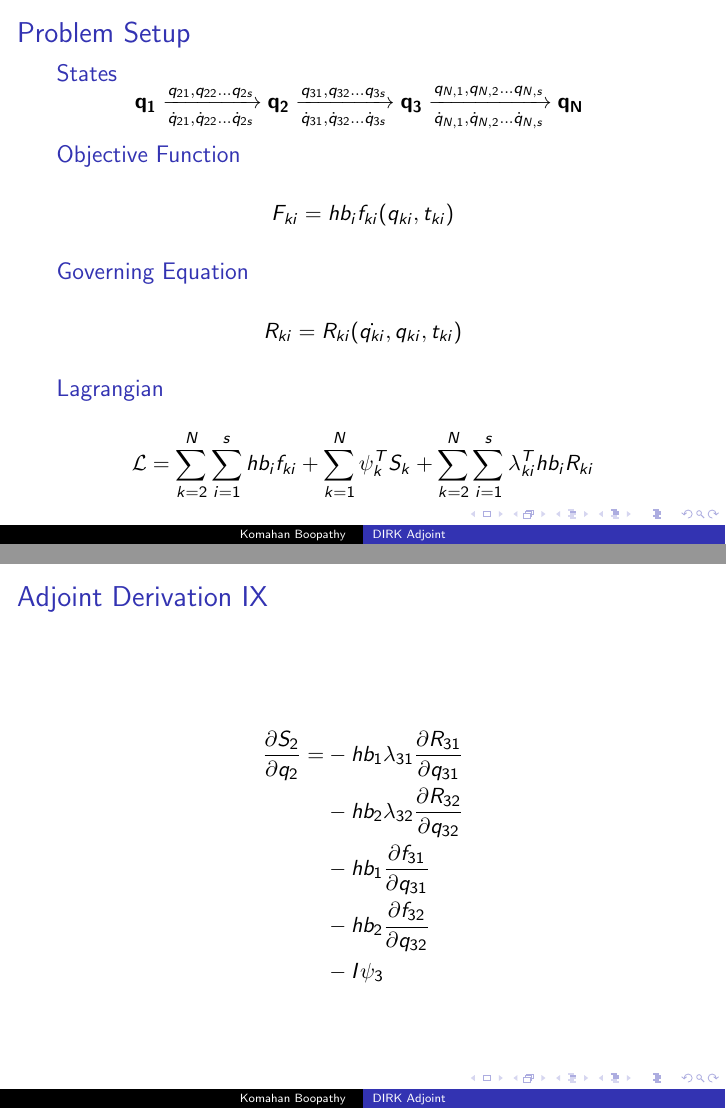
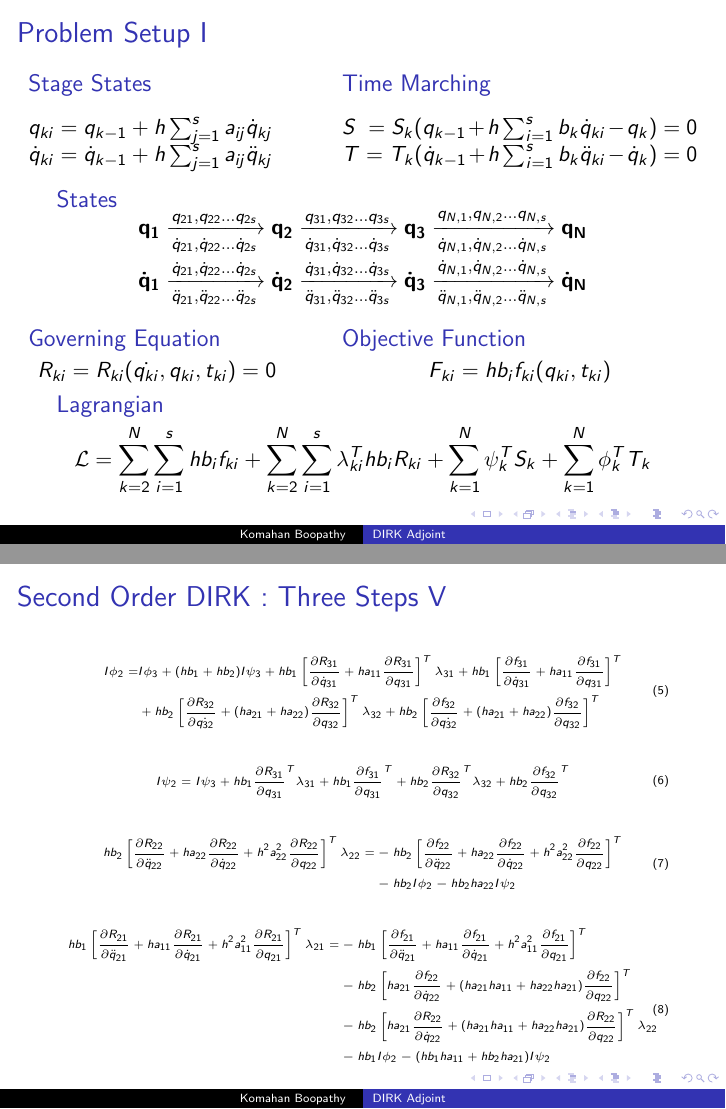
Before and after one commit to komahanb/multibody-dynamics, LaTeX slides (adjoint/adjoint.tex): pages 2 and 11 of 17 before the commit and pages 2 and 7 of 8 after it, joined at a grey line. Compiled offline with pdfLaTeX.

Commit message:
2 stage dirk works and write up update

```diff
--- a/adjoint/adjoint.tex
+++ b/adjoint/adjoint.tex
@@ -78,47 +80,49 @@ Discrete Adjoint -- Diagonally Implicit Runge Kutta
 %  \tableofcontents
 %\end{frame}
 
-\begin{frame}
-\frametitle{Problem Setup}
+\begin{frame}[allowframebreaks] \frametitle{Problem Setup}
 
-\begin{block}{States}
-\centering{
-  $\mathbf{q_1} \xrightarrow[\dot{q}_{21},\dot{q}_{22}\ldots\dot{q}_{2s}]{q_{21},q_{22}\ldots q_{2s}} \mathbf{q_2} \xrightarrow[\dot{q}_{31},\dot{q}_{32}\ldots\dot{q}_{3s}]{q_{31},q_{32}\ldots q_{3s}} \mathbf{q_3} \xrightarrow[\dot{q}_{N,1},\dot{q}_{N,2}\ldots\dot{q}_{N,s}]{q_{N,1},q_{N,2}\ldots q_{N,s}} \mathbf{q_N}$
-}
-\end{block}
-
-%\begin{minipage}
-
-\begin{block}{Objective Function}
-  \begin{equation}\nonumber
-    F_{ki} =  h b_i f_{ki}(q_{ki},t_{ki})
-  \end{equation}
-\end{block}
-
-\begin{block}{Governing Equation}
-  \begin{equation}\nonumber
-    R_{ki} = R_{ki}(\dot{q_{ki}},q_{ki},t_{ki})
-  \end{equation}
-\end{block}
-
-%\end{minipage}
-
-\begin{block}{Lagrangian}
-  \begin{equation}\nonumber
-    {\cal{L}} = \sum_{k=2}^{N} \sum_{i=1}^s h b_i f_{ki} + \sum_{k=1}^N \psi_k^T S_k  +  \sum_{k=2}^{N} \sum_{i=1}^s\lambda_{ki}^T  h b_i R_{ki}
-  \end{equation}
-\end{block}
-
+  \begin{columns}[T] % align columns
+    \begin{column}{.42\textwidth}
+      \begin{block}{Stage States}\medskip
+        ${q_{ki}} = q_{k-1} + h \sum_{j=1}^s a_{ij} \dot{q}_{kj}$\\
+        ${\dot{q}_{ki}} = \dot{q}_{k-1} + h \sum_{j=1}^s a_{ij} \ddot{q}_{kj}$
+      \end{block}
+    \end{column}%
+    \hfill
+    \begin{column}{.58\textwidth}
+      \begin{block}{Time Marching}\medskip
+        $S ~= S_k(q_{k-1} + h \sum_{i=1}^s b_k \dot{q}_{ki} - q_{k})  = 0$
+        $T=T_k(\dot{q}_{k-1} + h \sum_{i=1}^s b_k \ddot{q}_{ki} - \dot{q}_{k})  = 0$
+      \end{block}
+    \end{column}%
+  \end{columns}
+  \medskip
+  \begin{block}{States}\centering
+    $\mathbf{q_1} \xrightarrow[\dot{q}_{21},\dot{q}_{22}\ldots\dot{q}_{2s}]{q_{21},q_{22}\ldots q_{2s}} \mathbf{q_2} \xrightarrow[\dot{q}_{31},\dot{q}_{32}\ldots\dot{q}_{3s}]{q_{31},q_{32}\ldots q_{3s}} \mathbf{q_3} \xrightarrow[\dot{q}_{N,1},\dot{q}_{N,2}\ldots\dot{q}_{N,s}]{q_{N,1},q_{N,2}\ldots q_{N,s}} \mathbf{q_N}$
+    $\mathbf{\dot{q}_1} \xrightarrow[\ddot{q}_{21},\ddot{q}_{22}\ldots\ddot{q}_{2s}]{\dot{q}_{21},\dot{q}_{22}\ldots \dot{q}_{2s}} \mathbf{\dot{q}_2} \xrightarrow[\ddot{q}_{31},\ddot{q}_{32}\ldots\ddot{q}_{3s}]{\dot{q}_{31},\dot{q}_{32}\ldots \dot{q}_{3s}} \mathbf{\dot{q}_3} \xrightarrow[\ddot{q}_{N,1},\ddot{q}_{N,2}\ldots\ddot{q}_{N,s}]{\dot{q}_{N,1},\dot{q}_{N,2}\ldots \dot{q}_{N,s}} \mathbf{\dot{q}_N}$
+  \end{block}
+  \medskip
+  \begin{columns}[T] % align columns
+    \begin{column}{.42\textwidth}
+      \begin{block}{Governing Equation}\centering
+        $R_{ki} = R_{ki}(\dot{q_{ki}},q_{ki},t_{ki})=0$
+      \end{block}
+    \end{column}%
+    \hfill
+    \begin{column}{.58\textwidth}
+      \begin{block}{Objective Function}\centering
+        $F_{ki} =  h b_i f_{ki}(q_{ki},t_{ki})$
+      \end{block}
+    \end{column}%
+  \end{columns}
+  \medskip
+  \begin{columns}[T] % align columns
+    \begin{column}{1.0\textwidth}
+      \begin{block}{Lagrangian}\vspace{-0.75cm}\centering
+        \[ {\cal{L}} = \sum_{k=2}^{N} \sum_{i=1}^s h b_i f_{ki}  +  \sum_{k=2}^{N} \sum_{i=1}^s\lambda_{ki}^T  h b_i R_{ki}  + \sum_{k=1}^N \psi_k^T S_k + \sum_{k=1}^N \phi_k^T T_k\]
+      \end{block}
+    \end{column}%
+  \end{columns}
 \end{frame}
 
-\begin{frame}[allowframebreaks] \frametitle{Adjoint Derivation}
-
-  \begin{block}{States}
-    \centering{
-      $\mathbf{q_1} \xrightarrow[\dot{q}_{21},\dot{q}_{22}]{q_{21},q_{22}} \mathbf{q_2} \xrightarrow[\dot{q}_{31},\dot{q}_{32}]{q_{31},q_{32}} \mathbf{q_3}$
-    }
-  \end{block}
-
-  \begin{block}{Lagrangian}
-    \begin{equation}\nonumber
-      \begin{split}
@@ -128,16 +128,0 @@ Discrete Adjoint -- Diagonally Implicit Runge Kutta
-      \end{split}
-    \end{equation}
-  \end{block}
-
-  \framebreak
-
-  \begin{block}{Equations at the Initial Cond. $k=1$}
-    \begin{eqnarray}\nonumber
-      S_1({q_1} - u(x))\\\nonumber
-    \end{eqnarray}
-  \end{block}
-
-  \framebreak
-
-  \begin{block}{ Equations at the First Step $k=2$}
-    \begin{eqnarray}\nonumber
@@ -148,8 +128,0 @@ Discrete Adjoint -- Diagonally Implicit Runge Kutta
-      S_2(  q_1 + h ( b_1\dot{q_{21}} + b_2\dot{q_{22}} ) - \underline{q_2})\\\nonumber
-    \end{eqnarray}
-  \end{block}
-
-  \framebreak
-
-  \begin{block}{Equations at the Last Step $k=3$}
-    \begin{eqnarray}\nonumber
@@ -160,81 +129,4 @@ Discrete Adjoint -- Diagonally Implicit Runge Kutta
-      S_3(q_2 + h ( b_1\dot{q_{31}} + b_2\dot{q_{32}} ) - \underline{q_3})\\\nonumber
-    \end{eqnarray}
-  \end{block}
-
-  \framebreak
-
-  \begin{block}{}\centering
-    $ \pd{{\cal L}}{q_3} = 0 $
-  \end{block}
-
-  \begin{block}{}\centering
-    $ \psi_3^T \pd{S_3}{q_3} = 0 $
-  \end{block}
-
-  \begin{block}{}\centering
-    $ -{I} \psi_3 = 0$
-  \end{block}
-
-  \framebreak
-
-  \begin{block}{}\centering
-    $\pd{{\cal L}}{\dot{q}_{32}}=0 $
-  \end{block}
-  \begin{block}{}\centering
-    $ \psi_3^T \pd{S_3}{\dot{q}_{32}}
-      + hb_2\lambda_{32}^T \pd{R_{32}}{\dot{q}_{32}}
-      + hb_2\pd{f_{32}}{\dot{q}_{32}} = 0 $
-  \end{block}
-  \begin{block}{}\centering
-    $ hb_2\left[ \pd{R_{32}}{\dot{q}_{32}} + ha_{22}  \pd{R_{32}}{{q}_{32}} \right]^T\lambda_{32} =
-      - hb_2\left[ \pd{f_{32}}{\dot{q}_{32}} + ha_{22}  \pd{f_{32}}{{q}_{32}} \right]^T
-      - hb_2I \psi_3 $
-  \end{block}
-
-  \framebreak
-
-  \begin{block}{}\centering
-    $\pd{{\cal L}}{\dot{q}_{31}}=0$
-  \end{block}
-
-  \begin{block}{}\centering
-    $
-      \psi_3^T \pd{S_3}{\dot{q}_{31}}
-      + \lambda_{31}^T hb_1\pd{R_{31}}{\dot{q}_{31}}
-      + \lambda_{32}^T hb_2\pd{R_{32}}{\dot{q}_{31}}
-      + hb_1\pd{f_{31}}{\dot{q}_{31}}
-      + hb_2\pd{f_{32}}{\dot{q}_{31}} = 0
-      $
-  \end{block}
-
-  \framebreak
-
-  \begin{block}{}\centering
-    $\pd{{\cal L}}{\dot{q}_{2}}=0$
-  \end{block}
-
-  \begin{block}{}\centering
-    \begin{equation}\nonumber
-      \pd{S_2}{{q}_{2}}    + hb_1\pd{R_{31}}{q_2} + hb_2 \pd{R_{32}}{q_2} +
-      hb_1\pd{f_{31}}{q_2} + hb_2\pd{f_{32}}{q_2} +\pd{S_3}{q_2} = 0
-    \end{equation}
-  \end{block}
-
-  \begin{block}{}\centering
-    \begin{equation}\nonumber
-      \begin{split}
-        \pd{S_2}{q_2}  =  & - hb_1\lambda_{31} \pd{R_{31}}{q_{31}} \\
-        &- hb_2 \lambda_{32} \pd{R_{32}}{q_{32}} \\
-        &- hb_1\pd{f_{31}}{q_{31}} \\
-        &- hb_2\pd{f_{32}}{q_{32}} \\
-        &- I \psi_3
-      \end{split}
-    \end{equation}
-  \end{block}
-
-\end{frame}
-
-\begin{frame}[allowframebreaks]{Second Order DIRK}
+\begin{frame}[allowframebreaks]{Second Order DIRK : Three Steps}
 
 \tiny{
   \begin{block}{Step 2}
@@ -371,7 +263,7 @@ Discrete Adjoint -- Diagonally Implicit Runge Kutta
 % equation for phi2
 \begin{equation}
   \begin{split}
-    I \phi_2 = & I \phi_3 + (hb_1 + hb_2) I \psi_3  + hb_1 \left[ \pd{R_{31}}{\dot{q}_{31}} \right]^T \lambda_{31} + hb_1 \left[ \pd{f_{31}}{\dot{q}_{31}} \right]^T \\
+    I \phi_2 = & I \phi_3 + (hb_1 + hb_2) I \psi_3  + hb_1 \left[ \pd{R_{31}}{\dot{q}_{31}} + ha_{11} \pd{R_{31}}{q_{31}}  \right]^T \lambda_{31} + hb_1 \left[ \pd{f_{31}}{\dot{q}_{31}} + ha_{11} \pd{f_{31}}{{q}_{31}} \right]^T \\
                & + hb_2 \left[ \pd{R_{32}}{\dot{q_{32}}} + (ha_{21} + ha_{22}) \pd{R_{32}}{q_{32}} \right]^T \lambda_{32} + hb_2 \left[ \pd{f_{32}}{\dot{q_{32}}} + (ha_{21} + ha_{22}) \pd{f_{32}}{q_{32}} \right]^T
   \end{split}
 \end{equation}
@@ -416,3 +308,17 @@ Discrete Adjoint -- Diagonally Implicit Runge Kutta
 \end{frame}
 
 \end{document}
+
+
+
+\begin{frame}[allowframebreaks] \frametitle{Adjoint Derivation}
+
+  \begin{block}{States}
+    \centering{
+      $\mathbf{q_1} \xrightarrow[\dot{q}_{21},\dot{q}_{22}]{q_{21},q_{22}} \mathbf{q_2} \xrightarrow[\dot{q}_{31},\dot{q}_{32}]{q_{31},q_{32}} \mathbf{q_3}$
+    }
+  \end{block}
+
+  \begin{block}{Lagrangian}
+    \begin{equation}\nonumber
+      \begin{split}
@@ -418,0 +328,16 @@ Discrete Adjoint -- Diagonally Implicit Runge Kutta
+      \end{split}
+    \end{equation}
+  \end{block}
+
+  \framebreak
+
+  \begin{block}{Equations at the Initial Cond. $k=1$}
+    \begin{eqnarray}\nonumber
+      S_1({q_1} - u(x))\\\nonumber
+    \end{eqnarray}
+  \end{block}
+
+  \framebreak
+
+  \begin{block}{ Equations at the First Step $k=2$}
+    \begin{eqnarray}\nonumber
@@ -418,0 +348,8 @@ Discrete Adjoint -- Diagonally Implicit Runge Kutta
+      S_2(  q_1 + h ( b_1\dot{q_{21}} + b_2\dot{q_{22}} ) - \underline{q_2})\\\nonumber
+    \end{eqnarray}
+  \end{block}
+
+  \framebreak
+
+  \begin{block}{Equations at the Last Step $k=3$}
+    \begin{eqnarray}\nonumber
@@ -418,0 +360,76 @@ Discrete Adjoint -- Diagonally Implicit Runge Kutta
+      S_3(q_2 + h ( b_1\dot{q_{31}} + b_2\dot{q_{32}} ) - \underline{q_3})\\\nonumber
+    \end{eqnarray}
+  \end{block}
+
+  \framebreak
+
+  \begin{block}{}\centering
+    $ \pd{{\cal L}}{q_3} = 0 $
+  \end{block}
+
+  \begin{block}{}\centering
+    $ \psi_3^T \pd{S_3}{q_3} = 0 $
+  \end{block}
+
+  \begin{block}{}\centering
+    $ -{I} \psi_3 = 0$
+  \end{block}
+
+  \framebreak
+
+  \begin{block}{}\centering
+    $\pd{{\cal L}}{\dot{q}_{32}}=0 $
+  \end{block}
+  \begin{block}{}\centering
+    $ \psi_3^T \pd{S_3}{\dot{q}_{32}}
+      + hb_2\lambda_{32}^T \pd{R_{32}}{\dot{q}_{32}}
+      + hb_2\pd{f_{32}}{\dot{q}_{32}} = 0 $
+  \end{block}
+  \begin{block}{}\centering
+    $ hb_2\left[ \pd{R_{32}}{\dot{q}_{32}} + ha_{22}  \pd{R_{32}}{{q}_{32}} \right]^T\lambda_{32} =
+      - hb_2\left[ \pd{f_{32}}{\dot{q}_{32}} + ha_{22}  \pd{f_{32}}{{q}_{32}} \right]^T
+      - hb_2I \psi_3 $
+  \end{block}
+
+  \framebreak
+
+  \begin{block}{}\centering
+    $\pd{{\cal L}}{\dot{q}_{31}}=0$
+  \end{block}
+
+  \begin{block}{}\centering
+    $
+      \psi_3^T \pd{S_3}{\dot{q}_{31}}
+      + \lambda_{31}^T hb_1\pd{R_{31}}{\dot{q}_{31}}
+      + \lambda_{32}^T hb_2\pd{R_{32}}{\dot{q}_{31}}
+      + hb_1\pd{f_{31}}{\dot{q}_{31}}
+      + hb_2\pd{f_{32}}{\dot{q}_{31}} = 0
+      $
+  \end{block}
+
+  \framebreak
+
+  \begin{block}{}\centering
+    $\pd{{\cal L}}{\dot{q}_{2}}=0$
+  \end{block}
+
+  \begin{block}{}\centering
+    \begin{equation}\nonumber
+      \pd{S_2}{{q}_{2}}    + hb_1\pd{R_{31}}{q_2} + hb_2 \pd{R_{32}}{q_2} +
+      hb_1\pd{f_{31}}{q_2} + hb_2\pd{f_{32}}{q_2} +\pd{S_3}{q_2} = 0
+    \end{equation}
+  \end{block}
+
+  \begin{block}{}\centering
+    \begin{equation}\nonumber
+      \begin{split}
+        \pd{S_2}{q_2}  =  & - hb_1\lambda_{31} \pd{R_{31}}{q_{31}} \\
+        &- hb_2 \lambda_{32} \pd{R_{32}}{q_{32}} \\
+        &- hb_1\pd{f_{31}}{q_{31}} \\
+        &- hb_2\pd{f_{32}}{q_{32}} \\
+        &- I \psi_3
+      \end{split}
+    \end{equation}
+  \end{block}
+
+\end{frame}
```
Also changed, not shown: adjoint/adjoint.tex (28 more changed lines), 2 other files.
